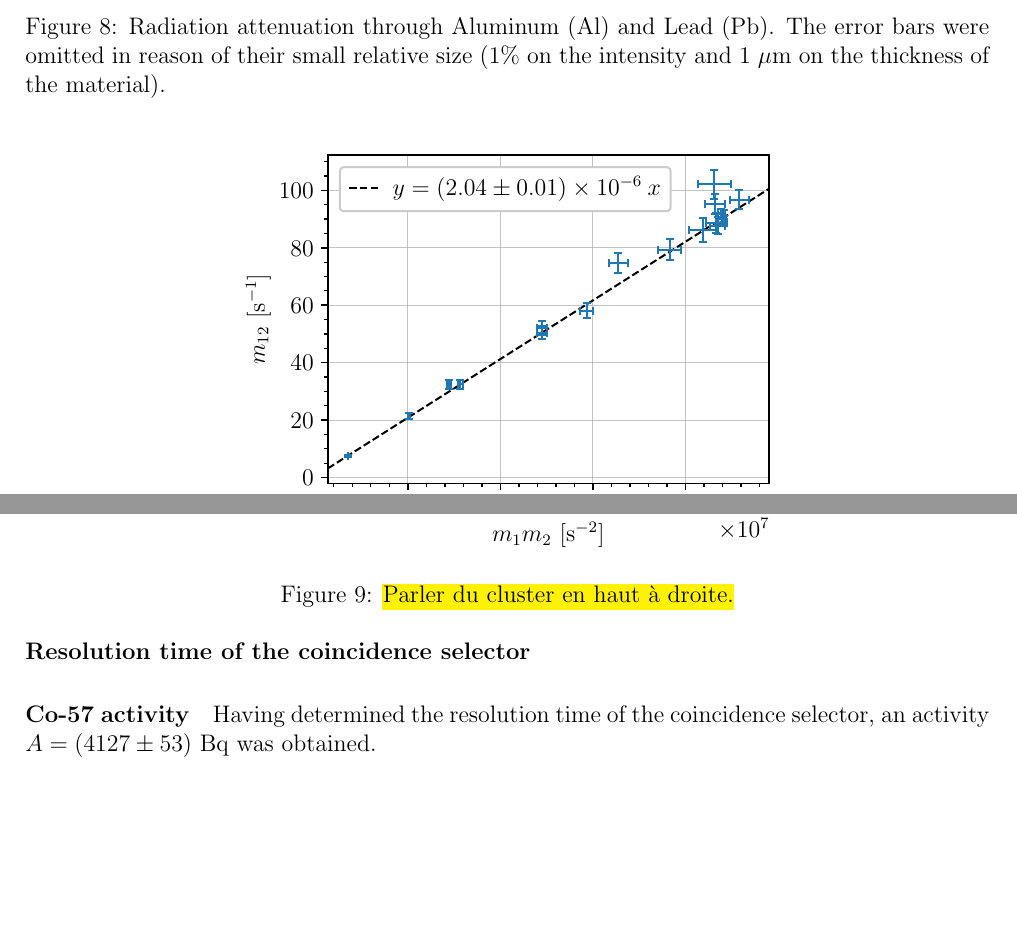
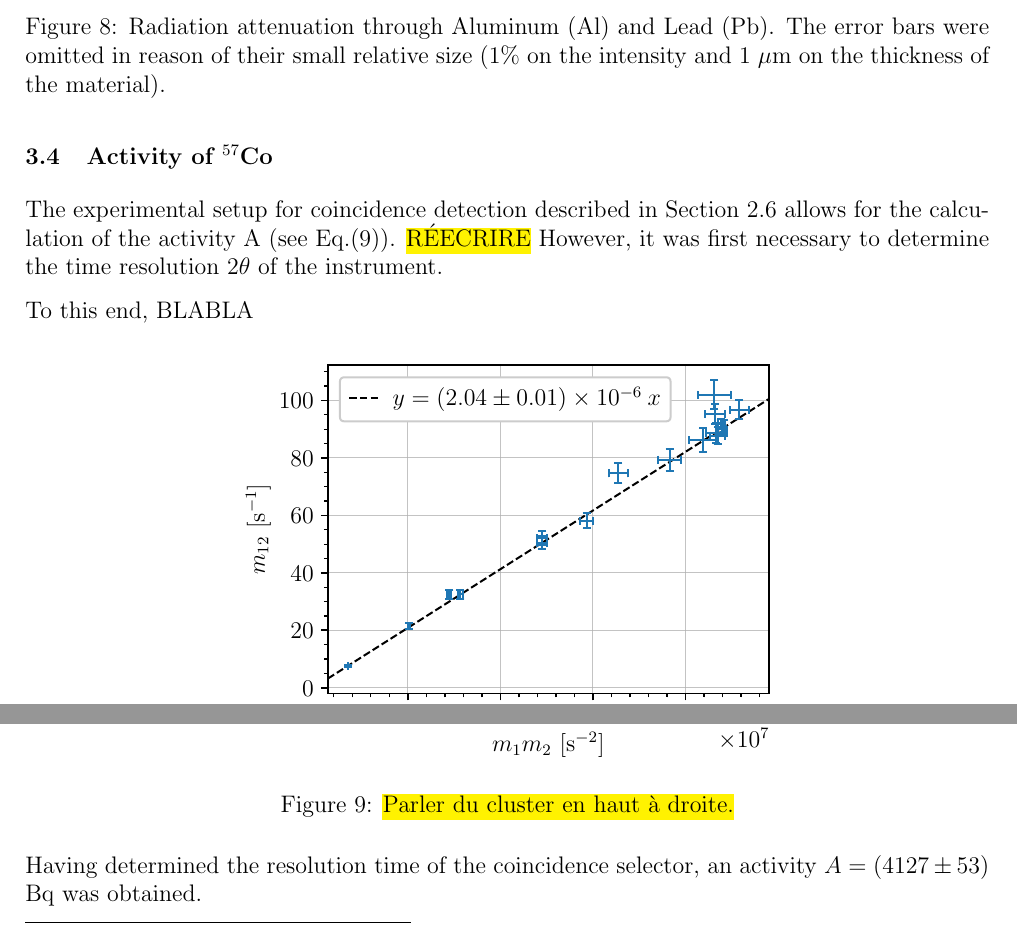
Before and after one commit to TomVdt/TPIII, a LaTeX document (01-physique-nucleaire-VI/rapport.tex, which reads 01-physique-nucleaire-VI/sections/2-results.tex): two parts of page 10 of 12, joined at a grey line, cut so that both start at the same text, the shorter picture padded with empty space. Compiled offline with pdfLaTeX.

Commit message:
Début section 3.4

```diff
--- a/01-physique-nucleaire-VI/sections/2-results.tex
+++ b/01-physique-nucleaire-VI/sections/2-results.tex
@@ -131,7 +131,14 @@ and \mbox{$\mu = (1.08 \pm 0.03)$ \unit{\per\cm}} for lead.\hl{$\mu_{\mathrm{Pb}
 \footnotetext{J'ai comme l'impression que je peux écrire une phrase meilleure,
 je vais probablement avoir l'idée pendant que je nage ou sous la douche.}
 
-\paragraph{Resolution time of the coincidence selector}
+\subsection{Activity of \cobalt}
+The experimental setup for coincidence detection described in Section \ref{sec:coincidences} allows for the calculation
+of the activity A (see Eq.\eqref{eq:activity}). \hl{RÉECRIRE}
+However, it was first necessary to determine the time resolution $2\theta$ of
+the instrument.
+
+To this end, BLABLA
+
 \begin{figure}[htbp]
     \centering
     \includegraphics[scale=1]{figures/twotheta_cs137.pdf}
@@ -139,5 +146,5 @@ je vais probablement avoir l'idée pendant que je nage ou sous la douche.}
     \label{fig:twotheta_cs137}
 \end{figure}
 
-\paragraph{Co-57 activity}
+
 Having determined the resolution time of the coincidence selector, an activity $A= (4127 \pm 53)$ Bq was obtained.
```
